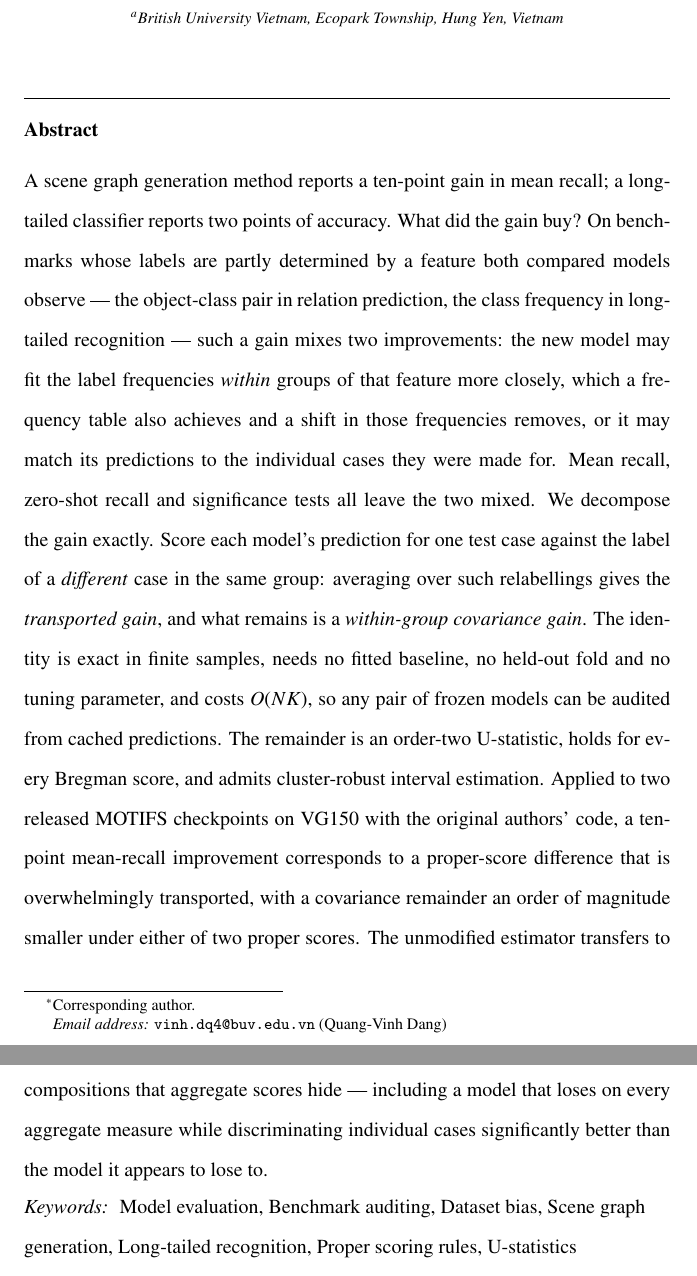
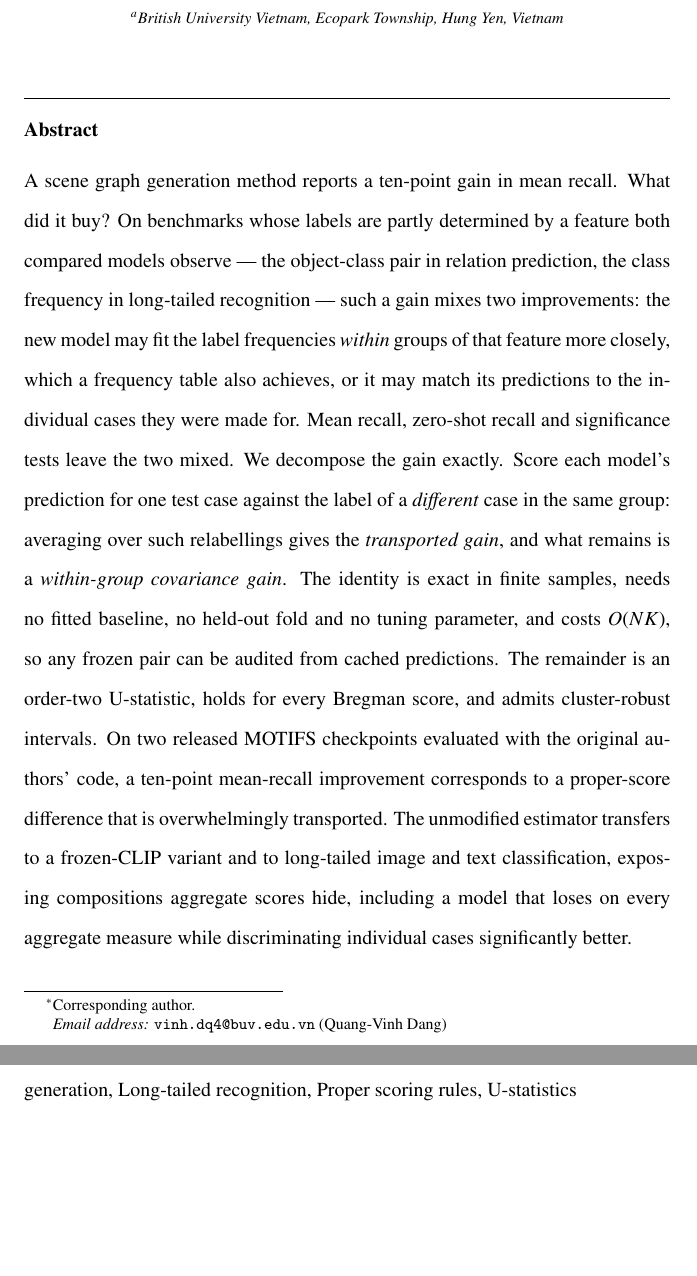
Before and after one commit to vinhqdang/WAGER, a LaTeX paper (manuscript/main.tex, which reads manuscript/0abstract.tex): two parts of pages 1 and 2 of 35, joined at a grey line, cut so that both start at the same text, the shorter picture padded with empty space. Compiled offline with pdfLaTeX.

Commit message:
Trim the abstract to the 250-word limit
The rendered abstract was 304 words against a stated 250-word cap, which
the submission questionnaire asks for explicitly and which is listed
among the journal's common desk-check failures. Now 249.

Cut without losing anything load-bearing: the second opening example
(the long-tailed accuracy figure, since the scene-graph one already makes
the point), the clause explaining that a shift in label frequencies
removes transported gain, and assorted tightening. The construction, the
exactness claim, the cost, what the remainder is, the audit finding and
the CLIP result all survive.

Manuscript still 35 pages (30 body + 5 references), 39 references, 7
keywords, 5 highlights, 14-word title. Suite 20/20, verifier 89/89, both
archives rebuilt.

```diff
--- a/manuscript/0abstract.tex
+++ b/manuscript/0abstract.tex
@@ -1,22 +1,18 @@
-A scene graph generation method reports a ten-point gain in mean recall; a long-tailed
-classifier reports two points of accuracy. What did the gain buy? On benchmarks whose labels
-are partly determined by a feature both compared models observe --- the object-class pair in
-relation prediction, the class frequency in long-tailed recognition --- such a gain mixes
-two improvements: the new model may fit the label frequencies \emph{within} groups of that
-feature more closely, which a frequency table also achieves and a shift in those frequencies
-removes, or it may match its predictions to the individual cases they were made for. Mean
-recall, zero-shot recall and significance tests all leave the two mixed. We decompose the
-gain exactly. Score each model's prediction for one test case against the label of a
-\emph{different} case in the same group: averaging over such relabellings gives the
-\emph{transported gain}, and what remains is a \emph{within-group covariance gain}. The
-identity is exact in finite samples, needs no fitted baseline, no held-out fold and no tuning
-parameter, and costs $O(NK)$, so any pair of frozen models can be audited from cached
-predictions. The remainder is an order-two U-statistic, holds for every Bregman score, and
-admits cluster-robust interval estimation. Applied to two released MOTIFS checkpoints on
-VG150 with the original authors' code, a ten-point mean-recall improvement corresponds to a
-proper-score difference that is overwhelmingly transported, with a covariance remainder an
-order of magnitude smaller under either of two proper scores. The unmodified estimator
-transfers to a frozen-CLIP variant and to long-tailed image and text classification,
-exposing compositions that aggregate scores hide --- including a model that loses on every
-aggregate measure while discriminating individual cases significantly better than the model
-it appears to lose to.
+A scene graph generation method reports a ten-point gain in mean recall. What did it buy? On
+benchmarks whose labels are partly determined by a feature both compared models observe ---
+the object-class pair in relation prediction, the class frequency in long-tailed recognition
+--- such a gain mixes two improvements: the new model may fit the label frequencies
+\emph{within} groups of that feature more closely, which a frequency table also achieves, or
+it may match its predictions to the individual cases they were made for. Mean recall, zero-shot
+recall and significance tests leave the two mixed. We decompose the gain exactly. Score each model's prediction
+for one test case against the label of a \emph{different} case in the same group: averaging
+over such relabellings gives the \emph{transported gain}, and what remains is a
+\emph{within-group covariance gain}. The identity is exact in finite samples, needs no fitted
+baseline, no held-out fold and no tuning parameter, and costs $O(NK)$, so any frozen pair can be
+audited from cached predictions. The remainder is an order-two U-statistic,
+holds for every Bregman score, and admits cluster-robust intervals. On two released MOTIFS
+checkpoints evaluated with the original authors' code, a ten-point mean-recall improvement
+corresponds to a proper-score difference that is overwhelmingly transported. The unmodified
+estimator transfers to a frozen-CLIP variant and to long-tailed image and text
+classification, exposing compositions aggregate scores hide, including a model that loses on
+every aggregate measure while discriminating individual cases significantly better.
```
Also changed, not shown: manuscript/cover_letter.pdf, manuscript/highlights.pdf, manuscript/title_page.pdf, 1 other file.
